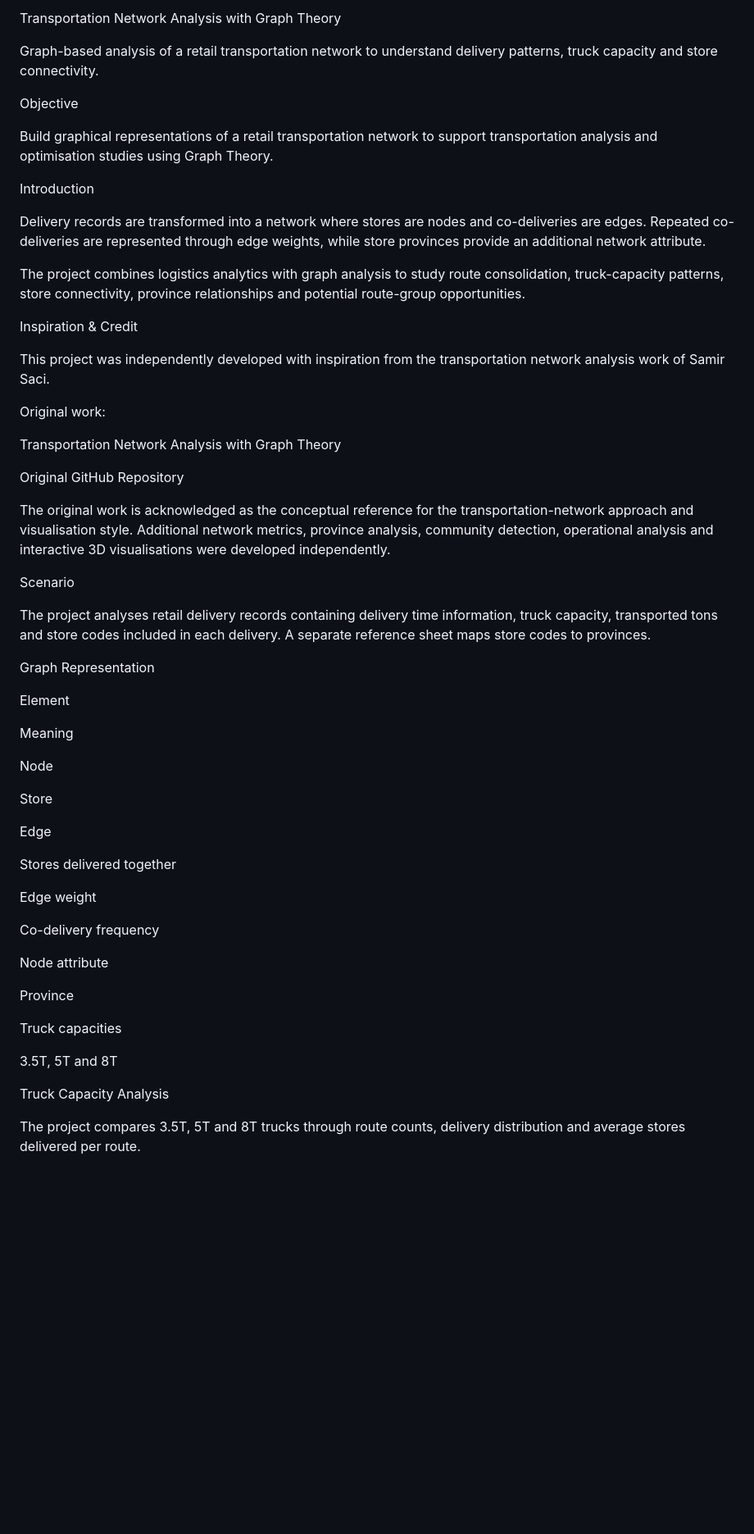
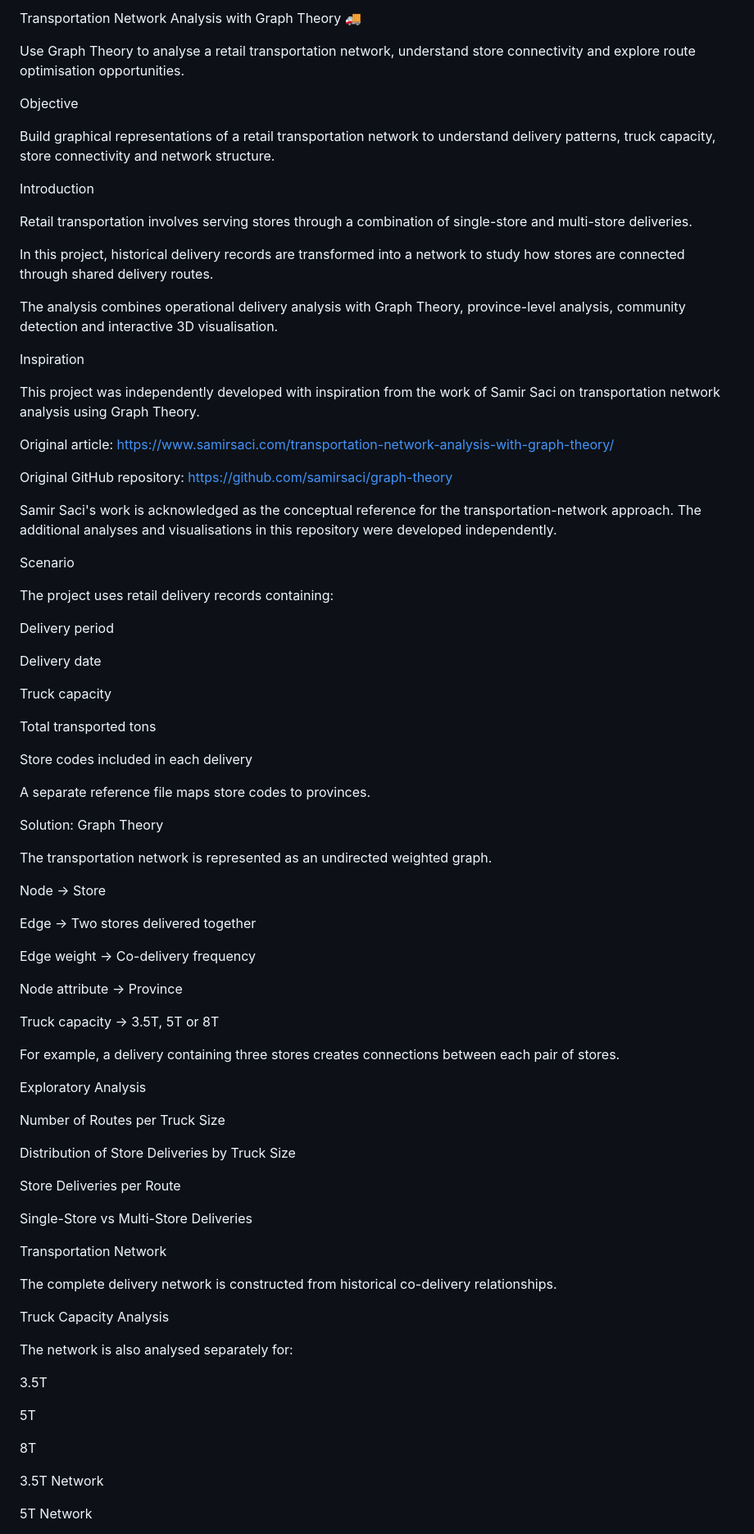
Before and after one commit to ABIRAMIASTROPHILIA/Transportation-Network-Analysis, a Markdown page: README.md, the part around one of its changes. Shown at 82% size. Drawn GitHub-style; blank space fills up the shorter version.

```diff
--- a/README.md
+++ b/README.md
@@ -1,63 +1,100 @@
-Transportation Network Analysis with Graph Theory
+Transportation Network Analysis with Graph Theory 🚚
 
-Graph-based analysis of a retail transportation network to understand delivery patterns, truck capacity and store connectivity.
+Use Graph Theory to analyse a retail transportation network, understand store connectivity and explore route optimisation opportunities.
 
 Objective
 
-Build graphical representations of a retail transportation network to support transportation analysis and optimisation studies using Graph Theory.
+Build graphical representations of a retail transportation network to understand delivery patterns, truck capacity, store connectivity and network structure.
 
 Introduction
 
-Delivery records are transformed into a network where stores are nodes and co-deliveries are edges. Repeated co-deliveries are represented through edge weights, while store provinces provide an additional network attribute.
+Retail transportation involves serving stores through a combination of single-store and multi-store deliveries.
 
-The project combines logistics analytics with graph analysis to study route consolidation, truck-capacity patterns, store connectivity, province relationships and potential route-group opportunities.
+In this project, historical delivery records are transformed into a network to study how stores are connected through shared delivery routes.
 
-Inspiration & Credit
+The analysis combines operational delivery analysis with Graph Theory, province-level analysis, community detection and interactive 3D visualisation.
 
-This project was independently developed with inspiration from the transportation network analysis work of Samir Saci.
+Inspiration
 
-Original work:
+This project was independently developed with inspiration from the work of Samir Saci on transportation network analysis using Graph Theory.
 
-Transportation Network Analysis with Graph Theory
+Original article:
+https://www.samirsaci.com/transportation-network-analysis-with-graph-theory/
 
-Original GitHub Repository
+Original GitHub repository:
+https://github.com/samirsaci/graph-theory
 
-The original work is acknowledged as the conceptual reference for the transportation-network approach and visualisation style. Additional network metrics, province analysis, community detection, operational analysis and interactive 3D visualisations were developed independently.
+Samir Saci's work is acknowledged as the conceptual reference for the transportation-network approach. The additional analyses and visualisations in this repository were developed independently.
 
 Scenario
 
-The project analyses retail delivery records containing delivery time information, truck capacity, transported tons and store codes included in each delivery. A separate reference sheet maps store codes to provinces.
+The project uses retail delivery records containing:
 
-Graph Representation
+Delivery period
 
-Element
+Delivery date
 
-Meaning
+Truck capacity
 
-Node
+Total transported tons
 
-Store
+Store codes included in each delivery
 
-Edge
+A separate reference file maps store codes to provinces.
 
-Stores delivered together
+Solution: Graph Theory
 
-Edge weight
+The transportation network is represented as an undirected weighted graph.
 
-Co-delivery frequency
+Node → Store
 
-Node attribute
+Edge → Two stores delivered together
 
-Province
+Edge weight → Co-delivery frequency
 
-Truck capacities
+Node attribute → Province
 
-3.5T, 5T and 8T
+Truck capacity → 3.5T, 5T or 8T
+
+For example, a delivery containing three stores creates connections between each pair of stores.
+
+Exploratory Analysis
+
+Number of Routes per Truck Size
+
+
+
+Distribution of Store Deliveries by Truck Size
+
+
+
+Store Deliveries per Route
+
+
+
+Single-Store vs Multi-Store Deliveries
+
+
+
+Transportation Network
+
+The complete delivery network is constructed from historical co-delivery relationships.
+
+
 
 Truck Capacity Analysis
 
-The project compares 3.5T, 5T and 8T trucks through route counts, delivery distribution and average stores delivered per route.
+The network is also analysed separately for:
+
+3.5T
+
+5T
+
+8T
+
+3.5T Network
 
 
 
+5T Network
 
```
Also changed, not shown: other parts of README.md (+88 -64 lines).
